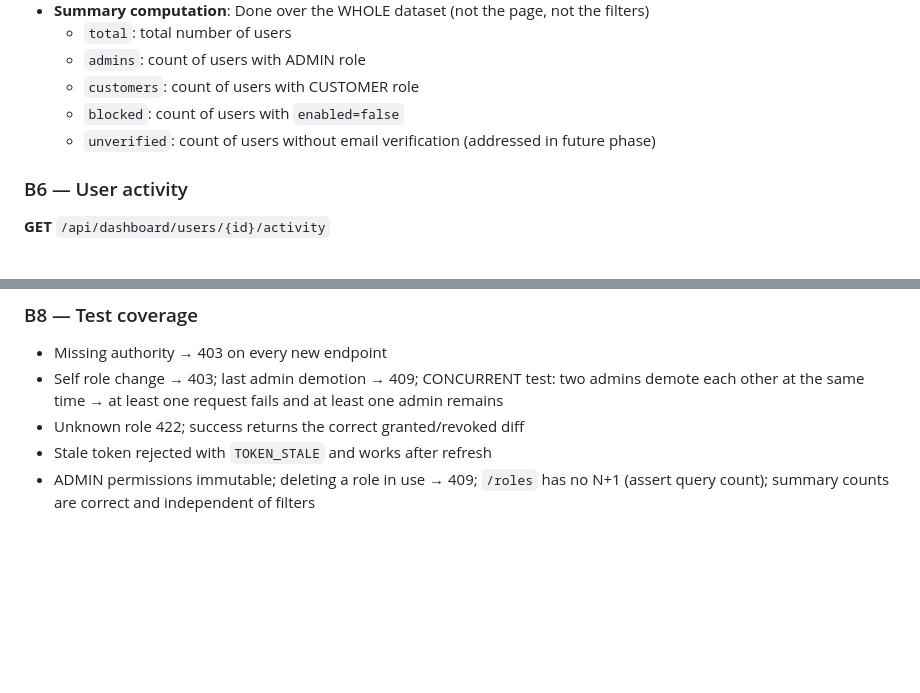
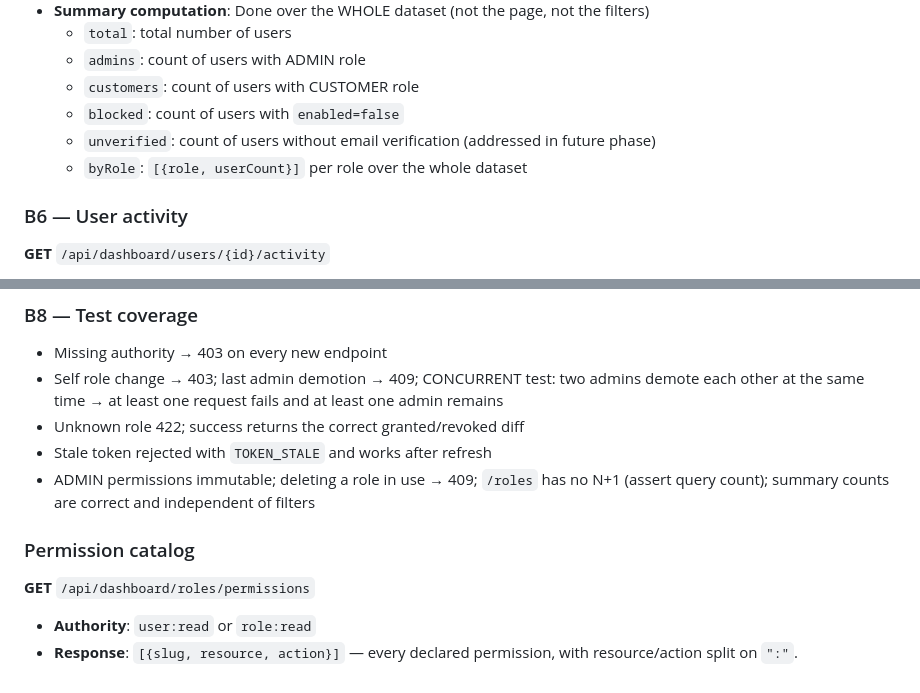
Before and after one commit to vemonser/nocteon-coffee-backend, a Markdown page: RBAC_API.md, 2 parts joined by grey strips. Drawn GitHub-style; blank space fills up the shorter version.

```diff
--- a/RBAC_API.md
+++ b/RBAC_API.md
@@ -99,6 +99,7 @@ This document defines the RBAC (Role-Based Access Control) API endpoints for the
   - `customers`: count of users with CUSTOMER role
   - `blocked`: count of users with `enabled=false`
   - `unverified`: count of users without email verification (addressed in future phase)
+  - `byRole`: `[{role, userCount}]` per role over the whole dataset
 
 ### B6 — User activity
 
@@ -127,3 +128,9 @@ This document defines the RBAC (Role-Based Access Control) API endpoints for the
 - Unknown role 422; success returns the correct granted/revoked diff
 - Stale token rejected with `TOKEN_STALE` and works after refresh
 - ADMIN permissions immutable; deleting a role in use → 409; `/roles` has no N+1 (assert query count); summary counts are correct and independent of filters
+### Permission catalog
+
+**GET** `/api/dashboard/roles/permissions`
+
+- **Authority**: `user:read` or `role:read`
+- **Response**: `[{slug, resource, action}]` — every declared permission, with resource/action split on `":"`.
```
Also changed, not shown: RBAC_BACKEND_REPORT.md (+36 -0 lines).
